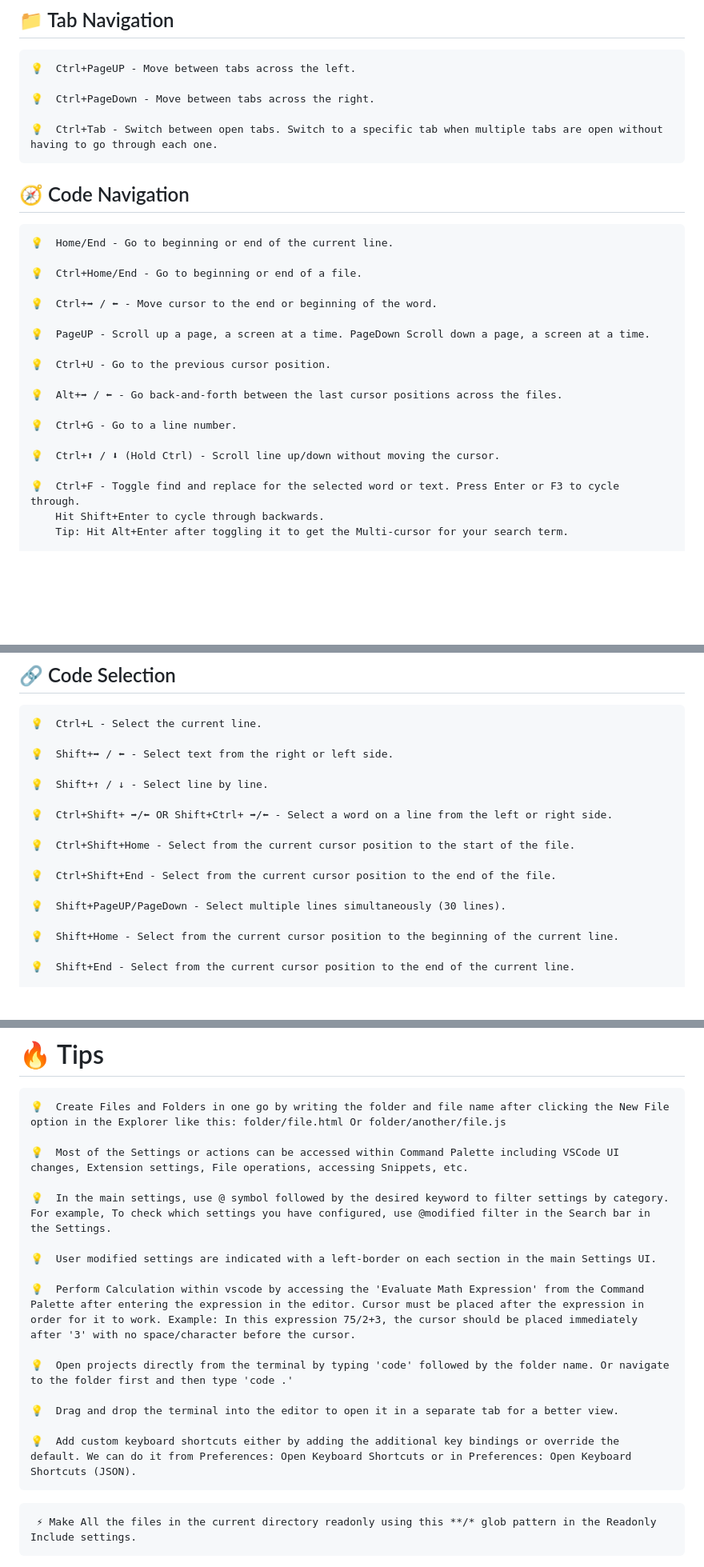
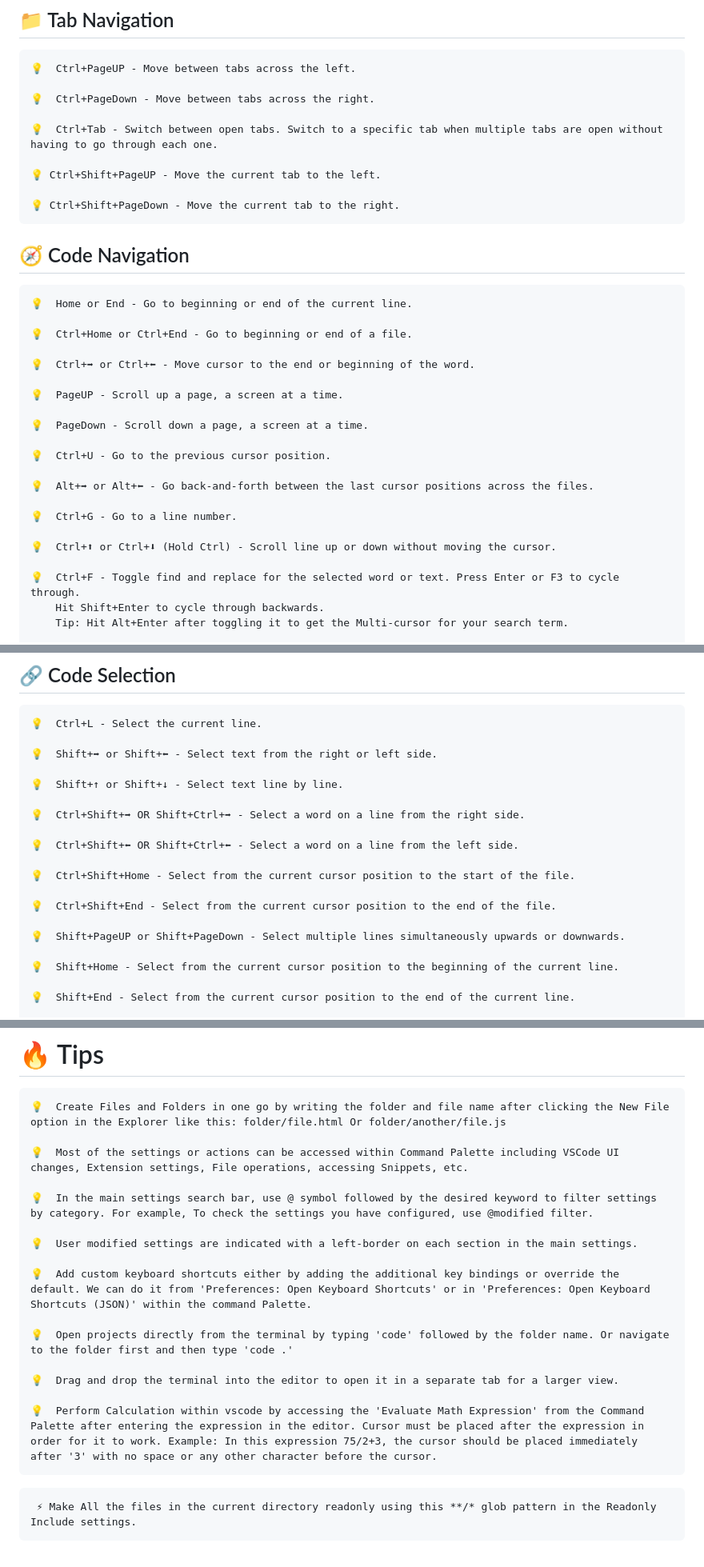
Before and after one commit to nayeemashraf/WebDev, a Markdown page: vscodepro.md, 3 parts joined by grey strips. Shown: that part at 80% size. Rendered like a GitHub page; blank space fills up the shorter version.

````diff
--- a/vscodepro.md
+++ b/vscodepro.md
@@ -44,23 +44,29 @@
 
     💡  Ctrl+Tab - Switch between open tabs. Switch to a specific tab when multiple tabs are open without having to go through each one.
 
+    💡 Ctrl+Shift+PageUP - Move the current tab to the left.
+
+    💡 Ctrl+Shift+PageDown - Move the current tab to the right.
+
 ## 🧭 Code Navigation
 
-    💡  Home/End - Go to beginning or end of the current line.
+    💡  Home or End - Go to beginning or end of the current line.
 
-    💡  Ctrl+Home/End - Go to beginning or end of a file.
+    💡  Ctrl+Home or Ctrl+End - Go to beginning or end of a file.
 
-    💡  Ctrl+➡ / ⬅ - Move cursor to the end or beginning of the word.
+    💡  Ctrl+➡ or Ctrl+⬅ - Move cursor to the end or beginning of the word.
 
-    💡  PageUP - Scroll up a page, a screen at a time. PageDown Scroll down a page, a screen at a time.
+    💡  PageUP - Scroll up a page, a screen at a time.
+
+    💡  PageDown - Scroll down a page, a screen at a time.
 
     💡  Ctrl+U - Go to the previous cursor position.
 
-    💡  Alt+➡ / ⬅ - Go back-and-forth between the last cursor positions across the files.
+    💡  Alt+➡ or Alt+⬅ - Go back-and-forth between the last cursor positions across the files.
 
     💡  Ctrl+G - Go to a line number.
 
-    💡  Ctrl+⬆ / ⬇ (Hold Ctrl) - Scroll line up/down without moving the cursor.
+    💡  Ctrl+⬆ or Ctrl+⬇ (Hold Ctrl) - Scroll line up or down without moving the cursor.
 
     💡  Ctrl+F - Toggle find and replace for the selected word or text. Press Enter or F3 to cycle through.
         Hit Shift+Enter to cycle through backwards.
@@ -83,17 +89,19 @@
 
     💡  Ctrl+L - Select the current line.
 
-    💡  Shift+➡ / ⬅ - Select text from the right or left side.
+    💡  Shift+➡ or Shift+⬅ - Select text from the right or left side.
 
-    💡  Shift+↑ / ↓ - Select line by line.
+    💡  Shift+↑ or Shift+↓ - Select text line by line.
 
-    💡  Ctrl+Shift+ ➡/⬅ OR Shift+Ctrl+ ➡/⬅ - Select a word on a line from the left or right side.
+    💡  Ctrl+Shift+➡ OR Shift+Ctrl+➡ - Select a word on a line from the right side.
+
+    💡  Ctrl+Shift+⬅ OR Shift+Ctrl+⬅ - Select a word on a line from the left side.
 
     💡  Ctrl+Shift+Home - Select from the current cursor position to the start of the file.
 
     💡  Ctrl+Shift+End - Select from the current cursor position to the end of the file.
 
-    💡  Shift+PageUP/PageDown - Select multiple lines simultaneously (30 lines).
+    💡  Shift+PageUP or Shift+PageDown - Select multiple lines simultaneously upwards or downwards.
 
     💡  Shift+Home - Select from the current cursor position to the beginning of the current line.
 
@@ -197,19 +207,19 @@
 
     💡  Create Files and Folders in one go by writing the folder and file name after clicking the New File option in the Explorer like this: folder/file.html Or folder/another/file.js
 
-    💡  Most of the Settings or actions can be accessed within Command Palette including VSCode UI changes, Extension settings, File operations, accessing Snippets, etc.
+    💡  Most of the settings or actions can be accessed within Command Palette including VSCode UI changes, Extension settings, File operations, accessing Snippets, etc.
 
-    💡  In the main settings, use @ symbol followed by the desired keyword to filter settings by category. For example, To check which settings you have configured, use @modified filter in the Search bar in the Settings.
+    💡  In the main settings search bar, use @ symbol followed by the desired keyword to filter settings by category. For example, To check the settings you have configured, use @modified filter.
 
-    💡  User modified settings are indicated with a left-border on each section in the main Settings UI.
+    💡  User modified settings are indicated with a left-border on each section in the main settings.
 
-    💡  Perform Calculation within vscode by accessing the 'Evaluate Math Expression' from the Command Palette after entering the expression in the editor. Cursor must be placed after the expression in order for it to work. Example: In this expression 75/2+3, the cursor should be placed immediately after '3' with no space/character before the cursor.
+    💡  Add custom keyboard shortcuts either by adding the additional key bindings or override the default. We can do it from 'Preferences: Open Keyboard Shortcuts' or in 'Preferences: Open Keyboard Shortcuts (JSON)' within the command Palette.
 
     💡  Open projects directly from the terminal by typing 'code' followed by the folder name. Or navigate to the folder first and then type 'code .'
 
-    💡  Drag and drop the terminal into the editor to open it in a separate tab for a better view.
+    💡  Drag and drop the terminal into the editor to open it in a separate tab for a larger view.
 
-    💡  Add custom keyboard shortcuts either by adding the additional key bindings or override the default. We can do it from Preferences: Open Keyboard Shortcuts or in Preferences: Open Keyboard Shortcuts (JSON).
+    💡  Perform Calculation within vscode by accessing the 'Evaluate Math Expression' from the Command Palette after entering the expression in the editor. Cursor must be placed after the expression in order for it to work. Example: In this expression 75/2+3, the cursor should be placed immediately after '3' with no space or any other character before the cursor.
 
 ```
  ⚡ Make All the files in the current directory readonly using this **/* glob pattern in the Readonly Include settings.
````
Also changed, not shown: other parts of vscodepro.md (+7 -5 lines).
